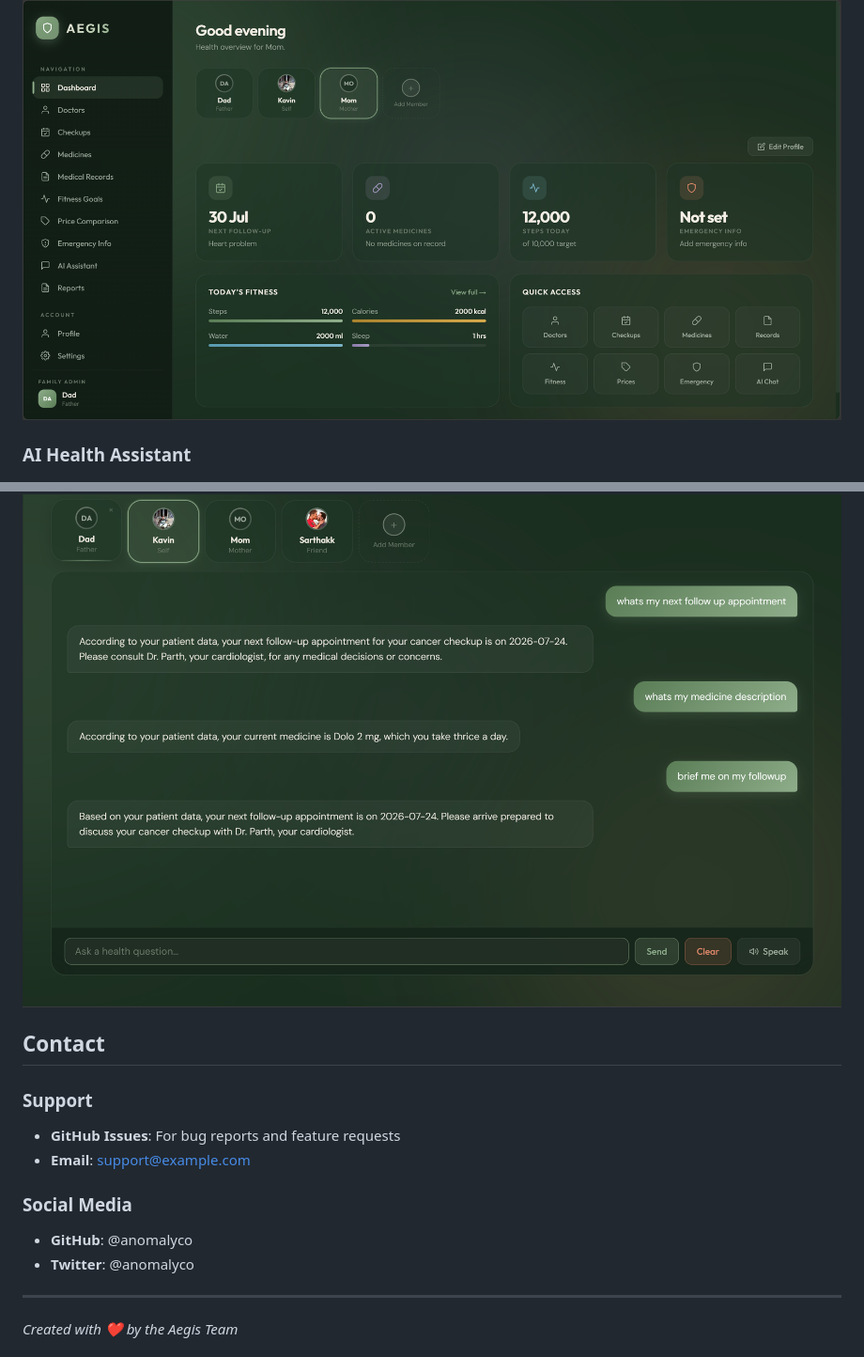
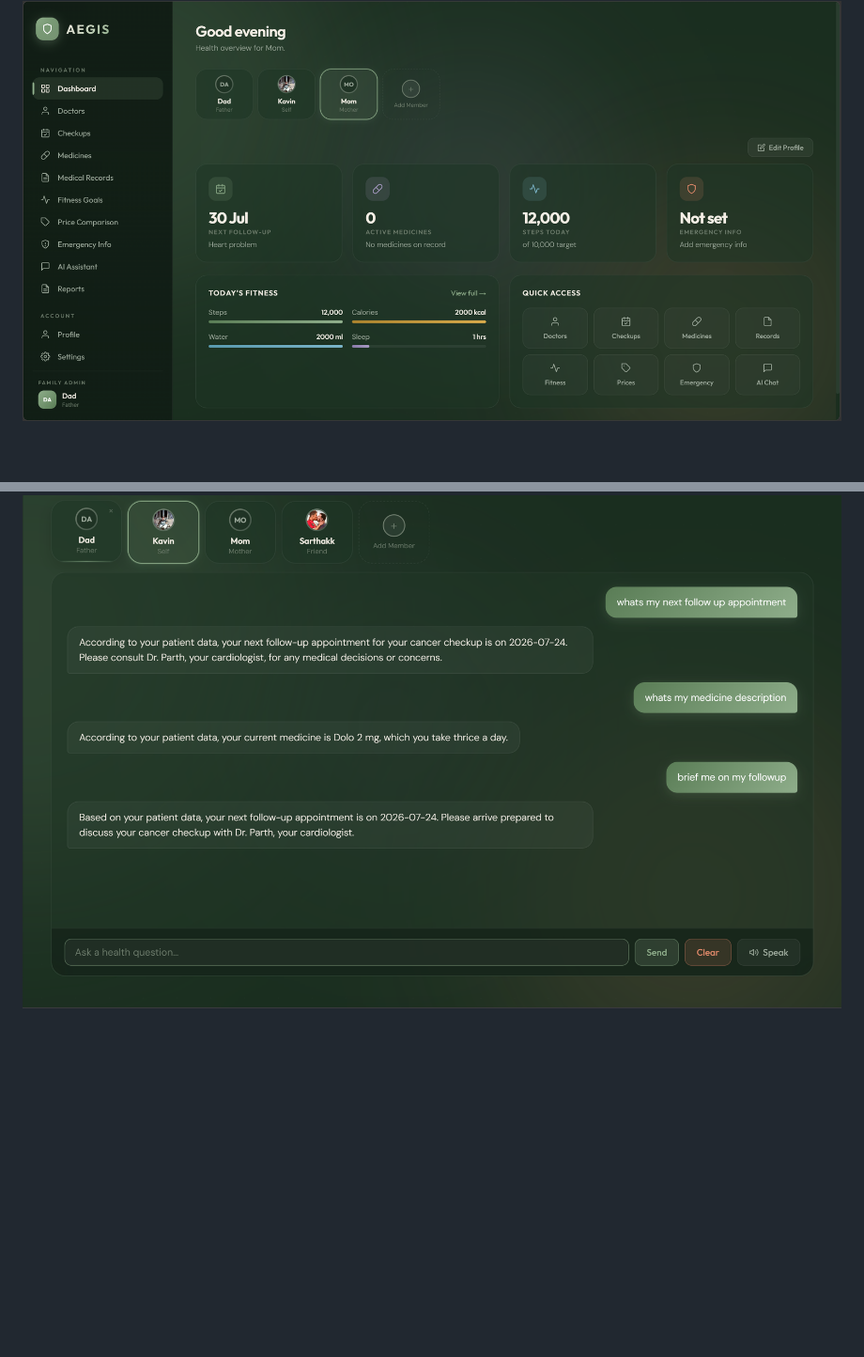
Before and after one commit to kavin-jindal/Aegis-Health, a Markdown page: README.md, 2 parts joined by grey strips. Shown at 94% size. Rendered like a GitHub page; blank space fills up the shorter version.

```diff
--- a/README.md
+++ b/README.md
@@ -87,6 +90,5 @@ External Services
 ### Dashboard Overview
 ![Dashboard](Screenshot%202026-07-23%20170209.png)
 
-### AI Health Assistant
 ![AI Assistant](Screenshot%202026-07-23%20172055.png)
 
@@ -100,16 +99 @@ External Services
 ![Settings](Screenshot%202026-07-23%20221111.png)
-
-## Contact
-
-### Support
-- **GitHub Issues**: For bug reports and feature requests
-- **Email**: support@example.com
-
-### Social Media
-- **GitHub**: @anomalyco
-- **Twitter**: @anomalyco
-
----
-
-*Created with ❤️ by the Aegis Team*
-
```
Also changed, not shown: other parts of README.md (+3 -8 lines).
